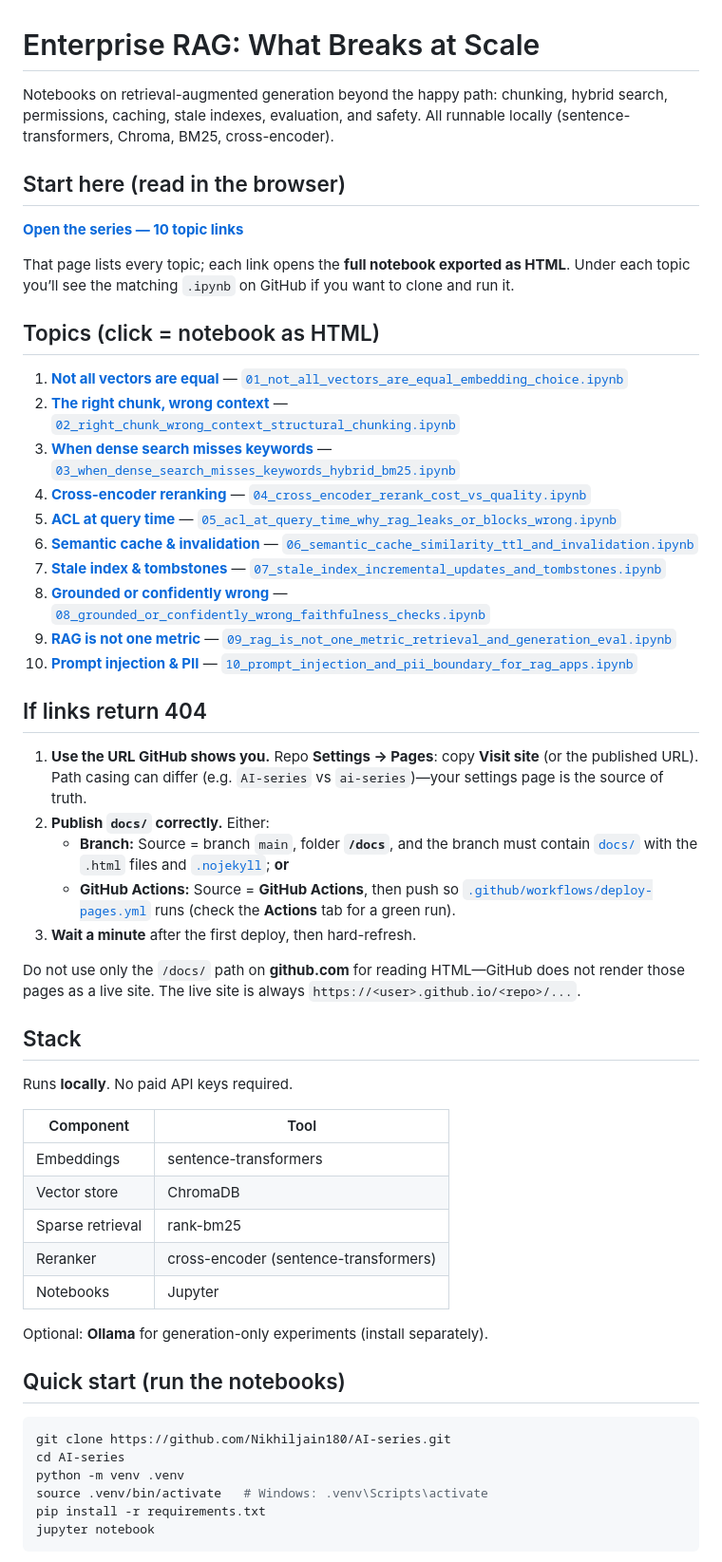
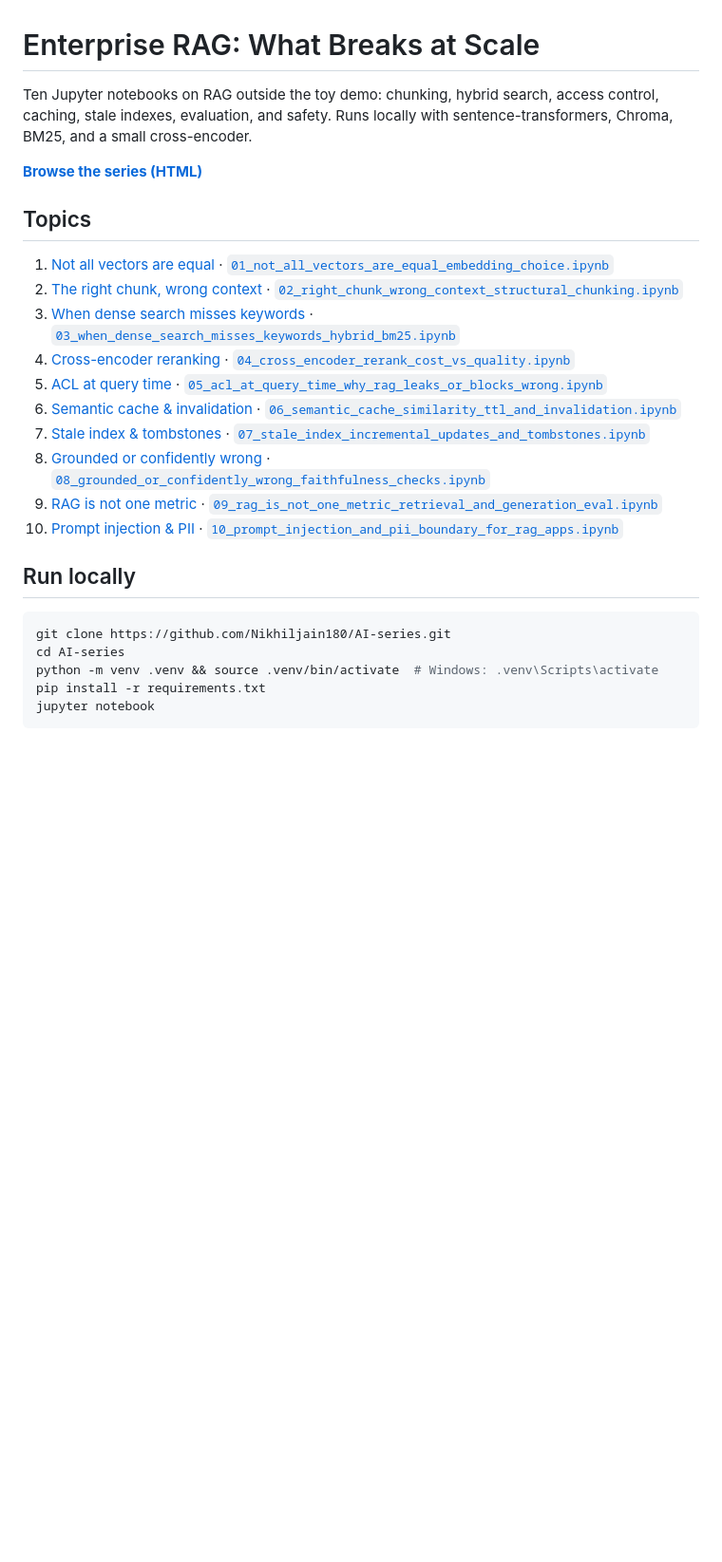
Before and after one commit to Nikhiljain180/AI-series, a Markdown page: README.md, the part around one of its changes. Shown at 95% size. GitHub-like rendering; blank space fills up the shorter version.

Commit message:
update redme file

````diff
--- a/README.md
+++ b/README.md
@@ -1,57 +1,28 @@
 # Enterprise RAG: What Breaks at Scale
 
-Notebooks on retrieval-augmented generation beyond the happy path: chunking, hybrid search, permissions, caching, stale indexes, evaluation, and safety. All runnable locally (sentence-transformers, Chroma, BM25, cross-encoder).
+Ten Jupyter notebooks on RAG outside the toy demo: chunking, hybrid search, access control, caching, stale indexes, evaluation, and safety. Runs locally with sentence-transformers, Chroma, BM25, and a small cross-encoder.
 
-## Start here (read in the browser)
+**[Browse the series (HTML)](https://nikhiljain180.github.io/AI-series/)**
 
-**[Open the series — 10 topic links](https://nikhiljain180.github.io/AI-series/)**
+## Topics
 
-That page lists every topic; each link opens the **full notebook exported as HTML**. Under each topic you’ll see the matching `.ipynb` on GitHub if you want to clone and run it.
+1. [Not all vectors are equal](https://nikhiljain180.github.io/AI-series/01_not_all_vectors_are_equal_embedding_choice.html) · [`01_not_all_vectors_are_equal_embedding_choice.ipynb`](01_not_all_vectors_are_equal_embedding_choice.ipynb)
+2. [The right chunk, wrong context](https://nikhiljain180.github.io/AI-series/02_right_chunk_wrong_context_structural_chunking.html) · [`02_right_chunk_wrong_context_structural_chunking.ipynb`](02_right_chunk_wrong_context_structural_chunking.ipynb)
+3. [When dense search misses keywords](https://nikhiljain180.github.io/AI-series/03_when_dense_search_misses_keywords_hybrid_bm25.html) · [`03_when_dense_search_misses_keywords_hybrid_bm25.ipynb`](03_when_dense_search_misses_keywords_hybrid_bm25.ipynb)
+4. [Cross-encoder reranking](https://nikhiljain180.github.io/AI-series/04_cross_encoder_rerank_cost_vs_quality.html) · [`04_cross_encoder_rerank_cost_vs_quality.ipynb`](04_cross_encoder_rerank_cost_vs_quality.ipynb)
+5. [ACL at query time](https://nikhiljain180.github.io/AI-series/05_acl_at_query_time_why_rag_leaks_or_blocks_wrong.html) · [`05_acl_at_query_time_why_rag_leaks_or_blocks_wrong.ipynb`](05_acl_at_query_time_why_rag_leaks_or_blocks_wrong.ipynb)
+6. [Semantic cache & invalidation](https://nikhiljain180.github.io/AI-series/06_semantic_cache_similarity_ttl_and_invalidation.html) · [`06_semantic_cache_similarity_ttl_and_invalidation.ipynb`](06_semantic_cache_similarity_ttl_and_invalidation.ipynb)
+7. [Stale index & tombstones](https://nikhiljain180.github.io/AI-series/07_stale_index_incremental_updates_and_tombstones.html) · [`07_stale_index_incremental_updates_and_tombstones.ipynb`](07_stale_index_incremental_updates_and_tombstones.ipynb)
+8. [Grounded or confidently wrong](https://nikhiljain180.github.io/AI-series/08_grounded_or_confidently_wrong_faithfulness_checks.html) · [`08_grounded_or_confidently_wrong_faithfulness_checks.ipynb`](08_grounded_or_confidently_wrong_faithfulness_checks.ipynb)
+9. [RAG is not one metric](https://nikhiljain180.github.io/AI-series/09_rag_is_not_one_metric_retrieval_and_generation_eval.html) · [`09_rag_is_not_one_metric_retrieval_and_generation_eval.ipynb`](09_rag_is_not_one_metric_retrieval_and_generation_eval.ipynb)
+10. [Prompt injection & PII](https://nikhiljain180.github.io/AI-series/10_prompt_injection_and_pii_boundary_for_rag_apps.html) · [`10_prompt_injection_and_pii_boundary_for_rag_apps.ipynb`](10_prompt_injection_and_pii_boundary_for_rag_apps.ipynb)
 
-## Topics (click = notebook as HTML)
-
-1. **[Not all vectors are equal](https://nikhiljain180.github.io/AI-series/01_not_all_vectors_are_equal_embedding_choice.html)** — [`01_not_all_vectors_are_equal_embedding_choice.ipynb`](01_not_all_vectors_are_equal_embedding_choice.ipynb)
-2. **[The right chunk, wrong context](https://nikhiljain180.github.io/AI-series/02_right_chunk_wrong_context_structural_chunking.html)** — [`02_right_chunk_wrong_context_structural_chunking.ipynb`](02_right_chunk_wrong_context_structural_chunking.ipynb)
-3. **[When dense search misses keywords](https://nikhiljain180.github.io/AI-series/03_when_dense_search_misses_keywords_hybrid_bm25.html)** — [`03_when_dense_search_misses_keywords_hybrid_bm25.ipynb`](03_when_dense_search_misses_keywords_hybrid_bm25.ipynb)
-4. **[Cross-encoder reranking](https://nikhiljain180.github.io/AI-series/04_cross_encoder_rerank_cost_vs_quality.html)** — [`04_cross_encoder_rerank_cost_vs_quality.ipynb`](04_cross_encoder_rerank_cost_vs_quality.ipynb)
-5. **[ACL at query time](https://nikhiljain180.github.io/AI-series/05_acl_at_query_time_why_rag_leaks_or_blocks_wrong.html)** — [`05_acl_at_query_time_why_rag_leaks_or_blocks_wrong.ipynb`](05_acl_at_query_time_why_rag_leaks_or_blocks_wrong.ipynb)
-6. **[Semantic cache & invalidation](https://nikhiljain180.github.io/AI-series/06_semantic_cache_similarity_ttl_and_invalidation.html)** — [`06_semantic_cache_similarity_ttl_and_invalidation.ipynb`](06_semantic_cache_similarity_ttl_and_invalidation.ipynb)
-7. **[Stale index & tombstones](https://nikhiljain180.github.io/AI-series/07_stale_index_incremental_updates_and_tombstones.html)** — [`07_stale_index_incremental_updates_and_tombstones.ipynb`](07_stale_index_incremental_updates_and_tombstones.ipynb)
-8. **[Grounded or confidently wrong](https://nikhiljain180.github.io/AI-series/08_grounded_or_confidently_wrong_faithfulness_checks.html)** — [`08_grounded_or_confidently_wrong_faithfulness_checks.ipynb`](08_grounded_or_confidently_wrong_faithfulness_checks.ipynb)
-9. **[RAG is not one metric](https://nikhiljain180.github.io/AI-series/09_rag_is_not_one_metric_retrieval_and_generation_eval.html)** — [`09_rag_is_not_one_metric_retrieval_and_generation_eval.ipynb`](09_rag_is_not_one_metric_retrieval_and_generation_eval.ipynb)
-10. **[Prompt injection & PII](https://nikhiljain180.github.io/AI-series/10_prompt_injection_and_pii_boundary_for_rag_apps.html)** — [`10_prompt_injection_and_pii_boundary_for_rag_apps.ipynb`](10_prompt_injection_and_pii_boundary_for_rag_apps.ipynb)
-
-## If links return 404
-
-1. **Use the URL GitHub shows you.** Repo **Settings → Pages**: copy **Visit site** (or the published URL). Path casing can differ (e.g. `AI-series` vs `ai-series`)—your settings page is the source of truth.
-2. **Publish `docs/` correctly.** Either:
-   - **Branch:** Source = branch `main`, folder **`/docs`**, and the branch must contain [`docs/`](docs/) with the `.html` files and [`.nojekyll`](docs/.nojekyll); **or**
-   - **GitHub Actions:** Source = **GitHub Actions**, then push so [`.github/workflows/deploy-pages.yml`](.github/workflows/deploy-pages.yml) runs (check the **Actions** tab for a green run).
-3. **Wait a minute** after the first deploy, then hard-refresh.
-
-Do not use only the `/docs/` path on **github.com** for reading HTML—GitHub does not render those pages as a live site. The live site is always `https://<user>.github.io/<repo>/...`.
-
-## Stack
-
-Runs **locally**. No paid API keys required.
-
-| Component | Tool |
-| --------- | ---- |
-| Embeddings | sentence-transformers |
-| Vector store | ChromaDB |
-| Sparse retrieval | rank-bm25 |
-| Reranker | cross-encoder (sentence-transformers) |
-| Notebooks | Jupyter |
-
-Optional: **Ollama** for generation-only experiments (install separately).
-
-## Quick start (run the notebooks)
+## Run locally
 
 ```bash
 git clone https://github.com/Nikhiljain180/AI-series.git
 cd AI-series
-python -m venv .venv
-source .venv/bin/activate   # Windows: .venv\Scripts\activate
+python -m venv .venv && source .venv/bin/activate  # Windows: .venv\Scripts\activate
 pip install -r requirements.txt
 jupyter notebook
 ```
````
Also changed, not shown: other parts of README.md (+3 -30 lines).
